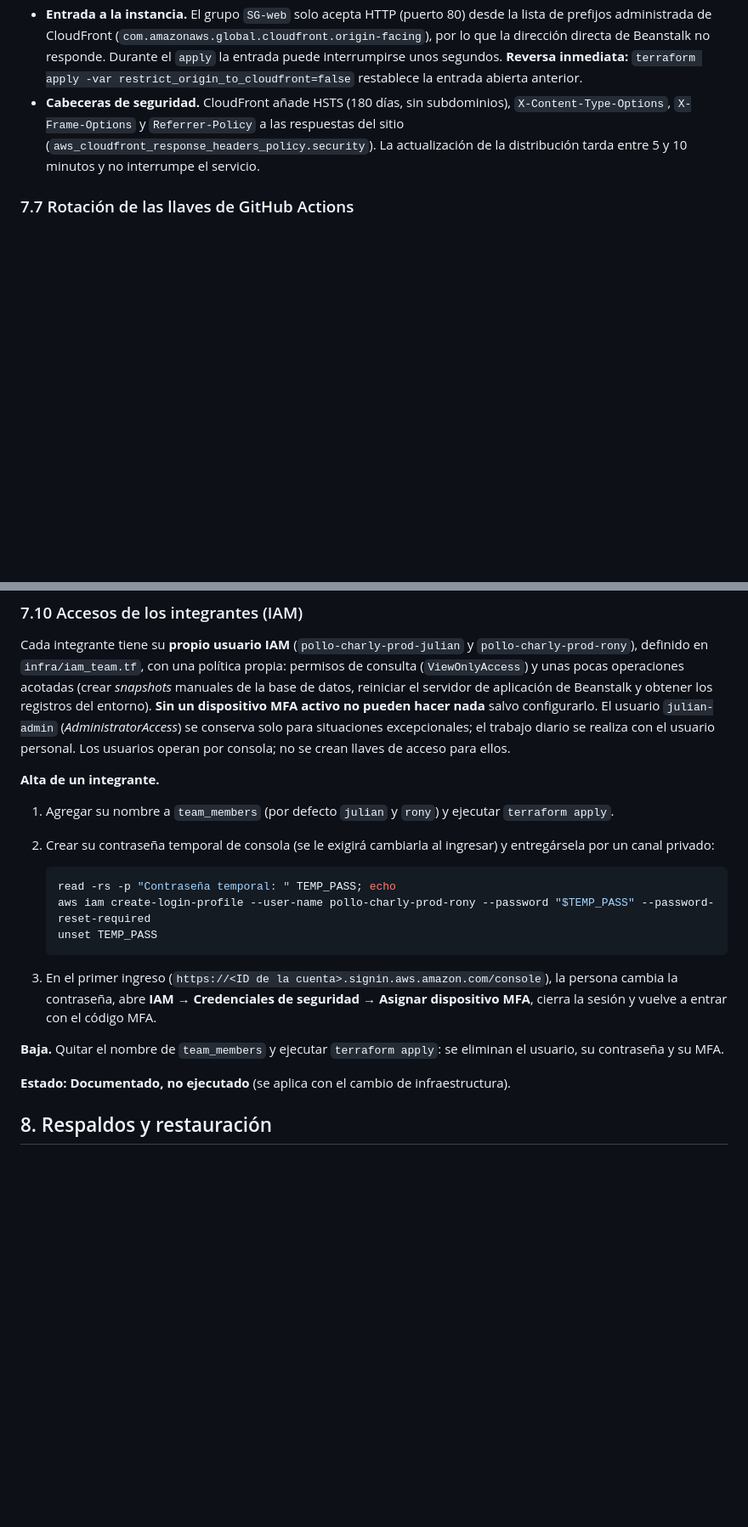
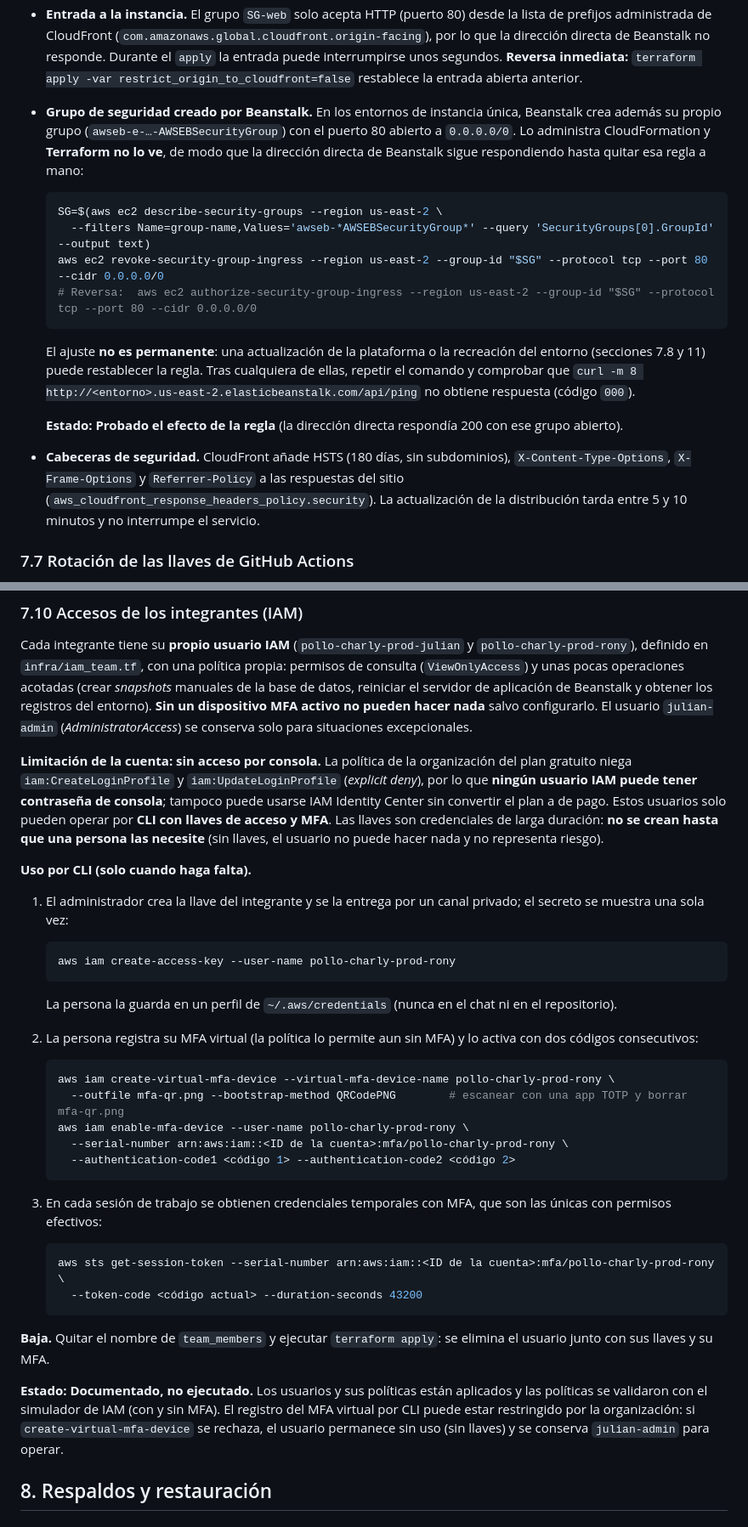
Before and after one commit to dxRony/pollo-charly-backend, a Markdown page: docs/RUNBOOK-DESPLIEGUE.md, 2 parts joined by grey strips. Shown at 85% size. Drawn GitHub-style; blank space fills up the shorter version.

Commit message:
docs: runbook 1.4 con el grupo de seguridad de Beanstalk y los límites de IAM del plan gratuito
- Sección 7.6: Beanstalk crea su propio grupo con el puerto 80 abierto a
  internet; se documenta cómo cerrarlo, su reversa y que debe repetirse tras
  actualizar la plataforma o recrear el entorno.
- Sección 7.10: la política de la organización niega la creación de contraseñas
  de consola, por lo que los usuarios de los integrantes operan por CLI con
  llaves y MFA; se reemplazan los pasos que no funcionaban.
- Verificación manual, solución de problemas y limitaciones actualizadas.

````diff
--- a/docs/RUNBOOK-DESPLIEGUE.md
+++ b/docs/RUNBOOK-DESPLIEGUE.md
@@ -383,6 +383,22 @@ terraform apply
   CloudFront (`com.amazonaws.global.cloudfront.origin-facing`), por lo que la dirección directa de Beanstalk no responde.
   Durante el `apply` la entrada puede interrumpirse unos segundos. **Reversa inmediata:**
   `terraform apply -var restrict_origin_to_cloudfront=false` restablece la entrada abierta anterior.
+- **Grupo de seguridad creado por Beanstalk.** En los entornos de instancia única, Beanstalk crea además su propio grupo
+  (`awseb-e-…-AWSEBSecurityGroup`) con el puerto 80 abierto a `0.0.0.0/0`. Lo administra CloudFormation y **Terraform no
+  lo ve**, de modo que la dirección directa de Beanstalk sigue respondiendo hasta quitar esa regla a mano:
+
+  ```bash
+  SG=$(aws ec2 describe-security-groups --region us-east-2 \
+    --filters Name=group-name,Values='awseb-*AWSEBSecurityGroup*' --query 'SecurityGroups[0].GroupId' --output text)
+  aws ec2 revoke-security-group-ingress --region us-east-2 --group-id "$SG" --protocol tcp --port 80 --cidr 0.0.0.0/0
+  # Reversa:  aws ec2 authorize-security-group-ingress --region us-east-2 --group-id "$SG" --protocol tcp --port 80 --cidr 0.0.0.0/0
+  ```
+
+  El ajuste **no es permanente**: una actualización de la plataforma o la recreación del entorno (secciones 7.8 y 11) puede
+  restablecer la regla. Tras cualquiera de ellas, repetir el comando y comprobar que
+  `curl -m 8 http://<entorno>.us-east-2.elasticbeanstalk.com/api/ping` no obtiene respuesta (código `000`).
+
+  **Estado: Probado el efecto de la regla** (la dirección directa respondía 200 con ese grupo abierto).
 - **Cabeceras de seguridad.** CloudFront añade HSTS (180 días, sin subdominios), `X-Content-Type-Options`, `X-Frame-Options`
   y `Referrer-Policy` a las respuestas del sitio (`aws_cloudfront_response_headers_policy.security`). La actualización de
   la distribución tarda entre 5 y 10 minutos y no interrumpe el servicio.
@@ -509,26 +525,45 @@ Cada integrante tiene su **propio usuario IAM** (`pollo-charly-prod-julian` y `p
 `infra/iam_team.tf`, con una política propia: permisos de consulta (`ViewOnlyAccess`) y unas pocas operaciones acotadas
 (crear *snapshots* manuales de la base de datos, reiniciar el servidor de aplicación de Beanstalk y obtener los registros
 del entorno). **Sin un dispositivo MFA activo no pueden hacer nada** salvo configurarlo. El usuario `julian-admin`
-(*AdministratorAccess*) se conserva solo para situaciones excepcionales; el trabajo diario se realiza con el usuario
-personal. Los usuarios operan por consola; no se crean llaves de acceso para ellos.
+(*AdministratorAccess*) se conserva solo para situaciones excepcionales.
 
-**Alta de un integrante.**
+**Limitación de la cuenta: sin acceso por consola.** La política de la organización del plan gratuito niega
+`iam:CreateLoginProfile` y `iam:UpdateLoginProfile` (*explicit deny*), por lo que **ningún usuario IAM puede tener
+contraseña de consola**; tampoco puede usarse IAM Identity Center sin convertir el plan a de pago. Estos usuarios solo
+pueden operar por **CLI con llaves de acceso y MFA**. Las llaves son credenciales de larga duración: **no se crean hasta
+que una persona las necesite** (sin llaves, el usuario no puede hacer nada y no representa riesgo).
 
-1. Agregar su nombre a `team_members` (por defecto `julian` y `rony`) y ejecutar `terraform apply`.
-2. Crear su contraseña temporal de consola (se le exigirá cambiarla al ingresar) y entregársela por un canal privado:
+**Uso por CLI (solo cuando haga falta).**
+
+1. El administrador crea la llave del integrante y se la entrega por un canal privado; el secreto se muestra una sola vez:
 
    ```bash
-   read -rs -p "Contraseña temporal: " TEMP_PASS; echo
-   aws iam create-login-profile --user-name pollo-charly-prod-rony --password "$TEMP_PASS" --password-reset-required
-   unset TEMP_PASS
+   aws iam create-access-key --user-name pollo-charly-prod-rony
    ```
 
-3. En el primer ingreso (`https://<ID de la cuenta>.signin.aws.amazon.com/console`), la persona cambia la contraseña,
-   abre **IAM → Credenciales de seguridad → Asignar dispositivo MFA**, cierra la sesión y vuelve a entrar con el código MFA.
+   La persona la guarda en un perfil de `~/.aws/credentials` (nunca en el chat ni en el repositorio).
+2. La persona registra su MFA virtual (la política lo permite aun sin MFA) y lo activa con dos códigos consecutivos:
 
-**Baja.** Quitar el nombre de `team_members` y ejecutar `terraform apply`: se eliminan el usuario, su contraseña y su MFA.
+   ```bash
+   aws iam create-virtual-mfa-device --virtual-mfa-device-name pollo-charly-prod-rony \
+     --outfile mfa-qr.png --bootstrap-method QRCodePNG        # escanear con una app TOTP y borrar mfa-qr.png
+   aws iam enable-mfa-device --user-name pollo-charly-prod-rony \
+     --serial-number arn:aws:iam::<ID de la cuenta>:mfa/pollo-charly-prod-rony \
+     --authentication-code1 <código 1> --authentication-code2 <código 2>
+   ```
 
-**Estado: Documentado, no ejecutado** (se aplica con el cambio de infraestructura).
+3. En cada sesión de trabajo se obtienen credenciales temporales con MFA, que son las únicas con permisos efectivos:
+
+   ```bash
+   aws sts get-session-token --serial-number arn:aws:iam::<ID de la cuenta>:mfa/pollo-charly-prod-rony \
+     --token-code <código actual> --duration-seconds 43200
+   ```
+
+**Baja.** Quitar el nombre de `team_members` y ejecutar `terraform apply`: se elimina el usuario junto con sus llaves y su MFA.
+
+**Estado: Documentado, no ejecutado.** Los usuarios y sus políticas están aplicados y las políticas se validaron con el
+simulador de IAM (con y sin MFA). El registro del MFA virtual por CLI puede estar restringido por la organización: si
+`create-virtual-mfa-device` se rechaza, el usuario permanece sin uso (sin llaves) y se conserva `julian-admin` para operar.
 
 ## 8. Respaldos y restauración
 
````
Also changed, not shown: other parts of docs/RUNBOOK-DESPLIEGUE.md (+5 -3 lines).
